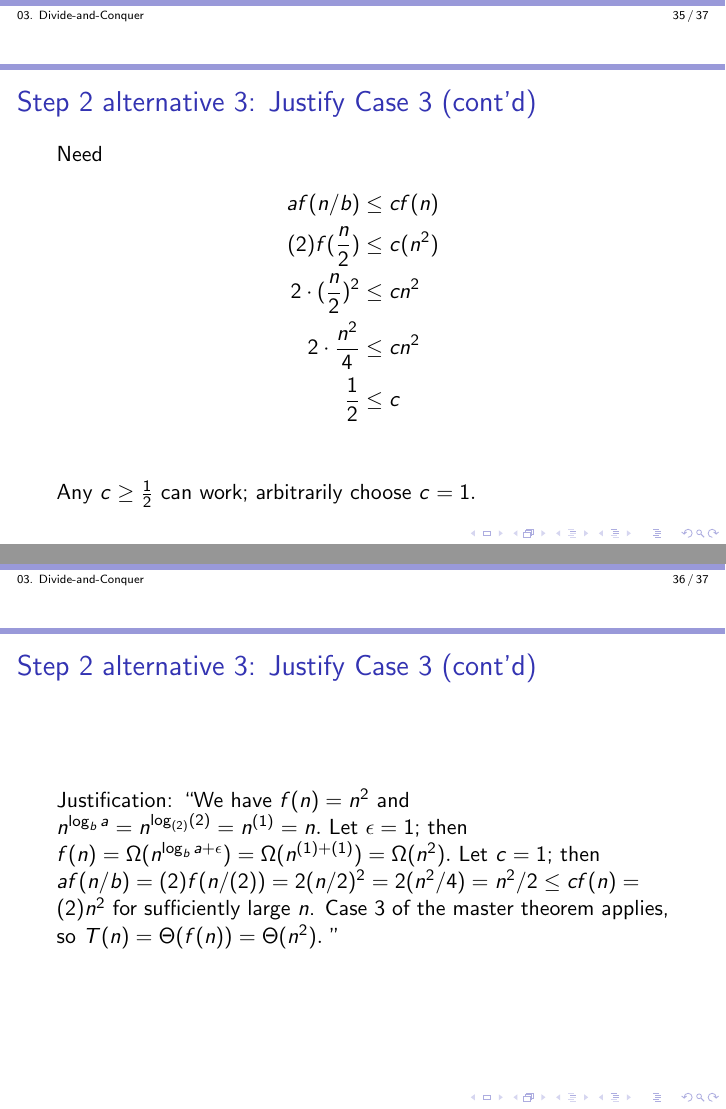
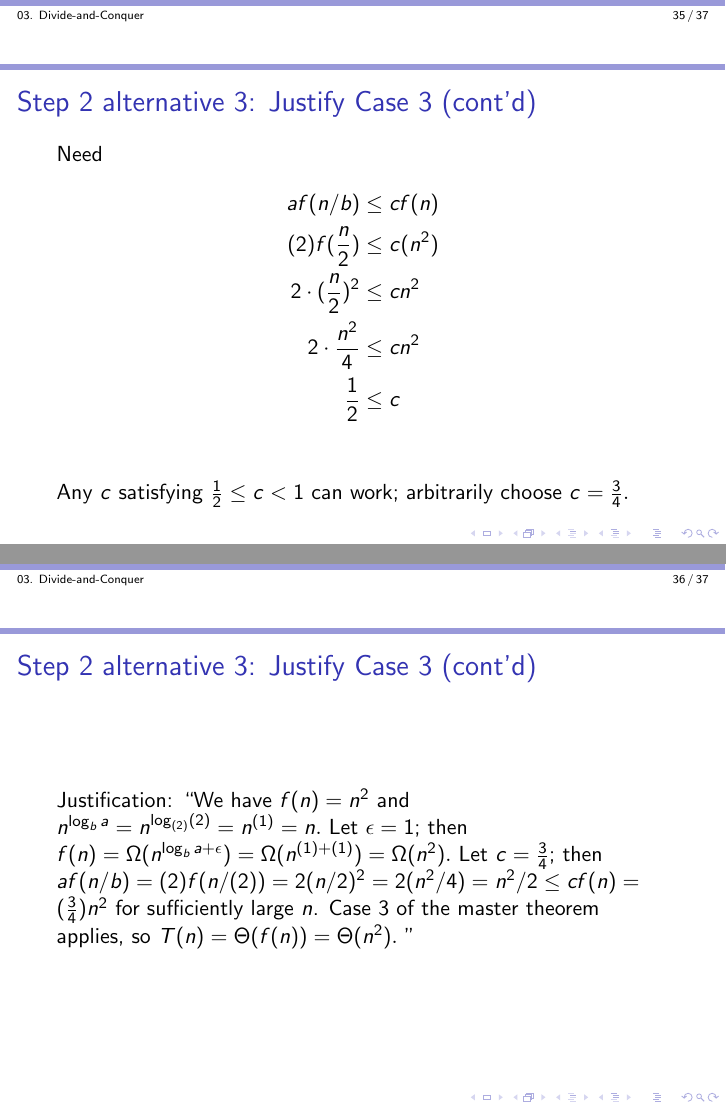
Before and after one commit to kevinwortman/advanced-algorithms-slides, LaTeX slides (03-divide-and-conquer.tex): pages 35 and 36 of 37, joined at a grey line. Compiled offline with pdfLaTeX.

Commit message:
correct chioce of c in last master theorem example

```diff
--- a/03-divide-and-conquer.tex
+++ b/03-divide-and-conquer.tex
@@ -654,15 +654,15 @@ Then
     \frac{1}{2} &\leq c \\
   \end{align*}
 
-  Any $c \geq \frac{1}{2}$ can work; arbitrarily choose $c=1.$
+  Any $c$ satisfying $\frac{1}{2} \leq c < 1$ can work; arbitrarily choose $c=\frac{3}{4}.$
 \end{frame}
 
 \begin{frame} \frametitle{Step 2 alternative 3: Justify Case 3 (cont'd)}
  Justification: ``We have $f(n)=n^2$ and $n^{\log_b a} = n^{\log_{(2)} (2)} = n^{(1)} = n.$
  Let $\epsilon=1;$
   then $f(n) = \Omega(n^{\log_b a + \epsilon}) = \Omega(n^{(1)+(1)}) = \Omega(n^2).$
- Let $c=1;$ then
-  $af(n/b) = (2)f(n/(2)) = 2(n/2)^2 = 2(n^2/4) = n^2/2 \leq cf(n) = (2)n^2$ for sufficiently large $n$.
+ Let $c=\frac{3}{4};$ then
+  $af(n/b) = (2)f(n/(2)) = 2(n/2)^2 = 2(n^2/4) = n^2/2 \leq cf(n) = (\frac{3}{4})n^2$ for sufficiently large $n$.
   Case 3 of the master theorem applies, so $T(n)=\Theta(f(n)) = \Theta(n^2).$ ''
  \end{frame}
 
```
Also changed, not shown: 03-divide-and-conquer.pdf.
